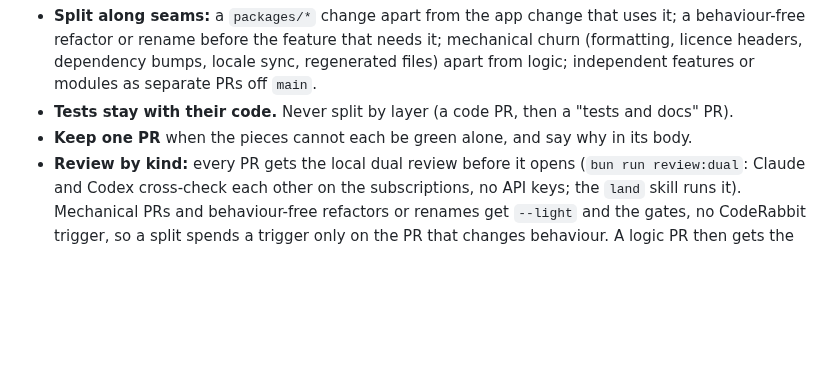
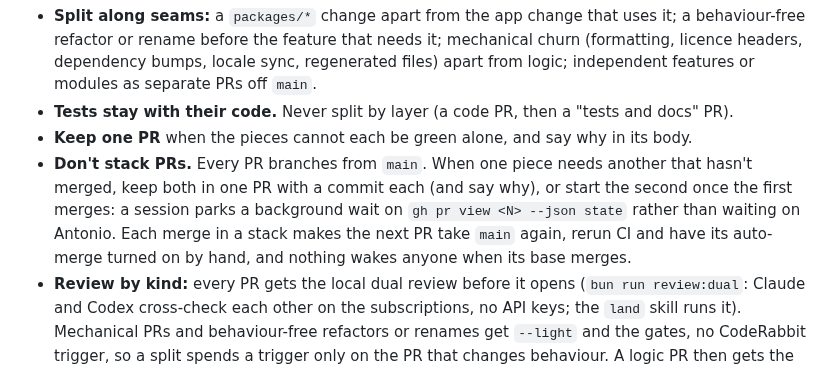
Before and after one commit to DragoonT/Arroxy, a Markdown page: AGENTS.md, the part around the change. Rendered like a GitHub page; blank space fills up the shorter version.

Commit message:
docs(agents): don't stack PRs; one PR with a commit each, or start the next once the first merges

```diff
--- a/AGENTS.md
+++ b/AGENTS.md
@@ -71,6 +71,7 @@ Write an ADR in `docs/adr/NNNN-slug.md` (sequential numbers) only for a decision
 - **Split along seams:** a `packages/*` change apart from the app change that uses it; a behaviour-free refactor or rename before the feature that needs it; mechanical churn (formatting, licence headers, dependency bumps, locale sync, regenerated files) apart from logic; independent features or modules as separate PRs off `main`.
 - **Tests stay with their code.** Never split by layer (a code PR, then a "tests and docs" PR).
 - **Keep one PR** when the pieces cannot each be green alone, and say why in its body.
+- **Don't stack PRs.** Every PR branches from `main`. When one piece needs another that hasn't merged, keep both in one PR with a commit each (and say why), or start the second once the first merges: a session parks a background wait on `gh pr view <N> --json state` rather than waiting on Antonio. Each merge in a stack makes the next PR take `main` again, rerun CI and have its auto-merge turned on by hand, and nothing wakes anyone when its base merges.
 - **Review by kind:** every PR gets the local dual review before it opens (`bun run review:dual`: Claude and Codex cross-check each other on the subscriptions, no API keys; the `land` skill runs it). Mechanical PRs and behaviour-free refactors or renames get `--light` and the gates, no CodeRabbit trigger, so a split spends a trigger only on the PR that changes behaviour. A logic PR then gets the CodeRabbit budget in memory `coderabbit-review-workflow` (2 reviews an hour, shared by the whole repo).
 - **Docs-only changes skip the PR** and go straight to `main` (memory `readme-edits-skip-pr`).
 
```
Also changed, not shown: 1 other file.
